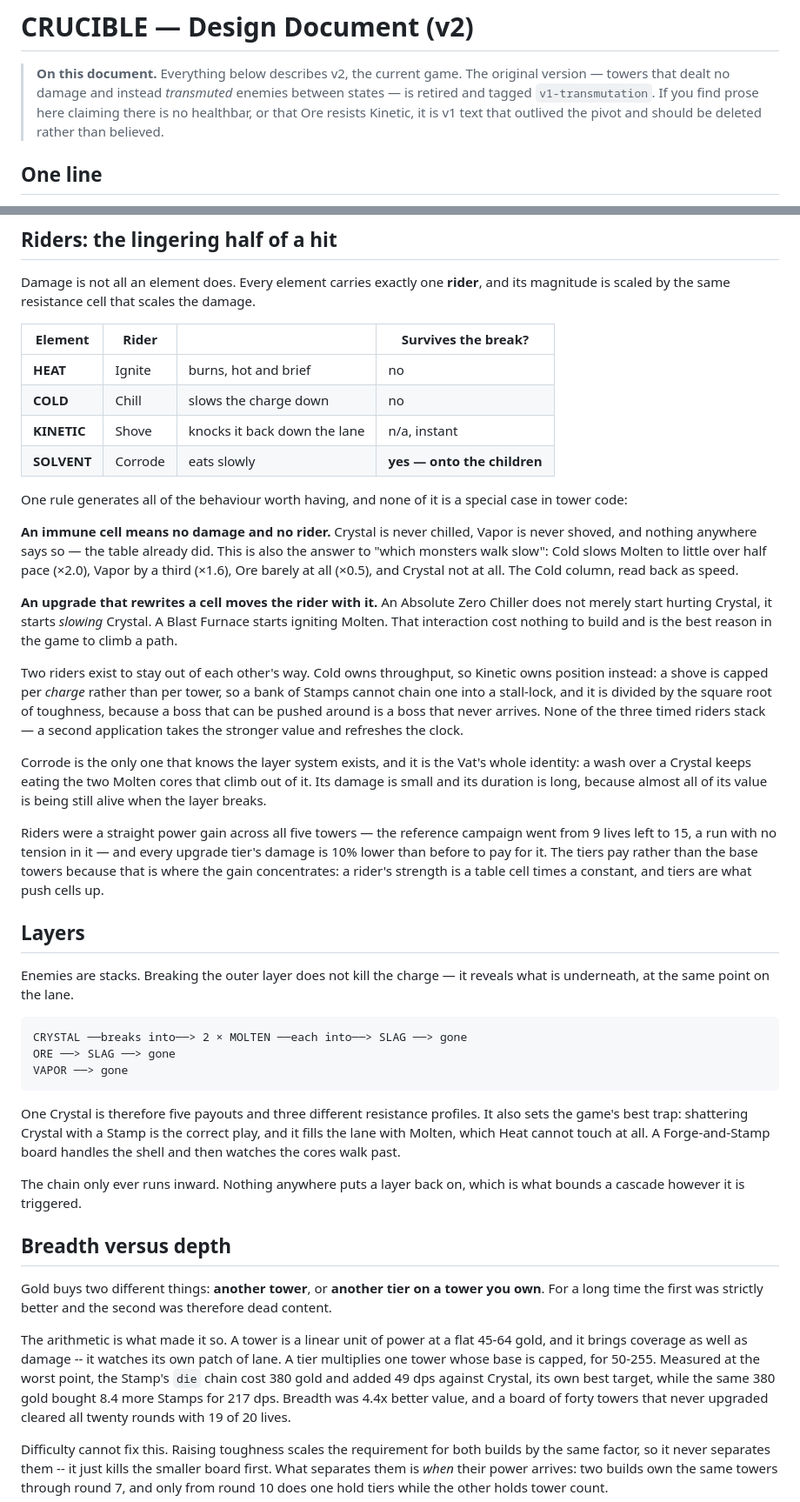
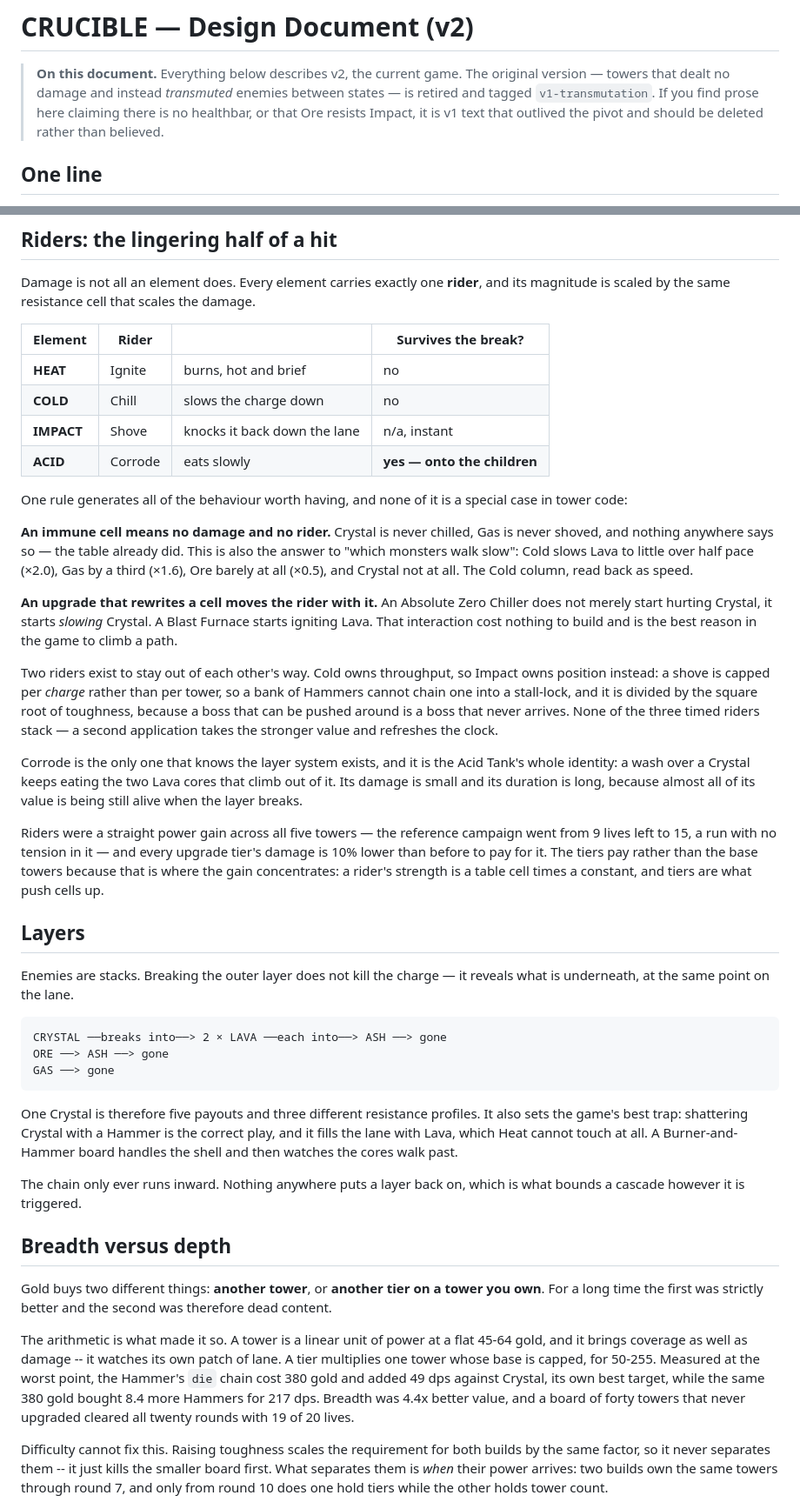
Before and after one commit to crucible-td/crucible-td.github.io, a Markdown page: DESIGN.md, 2 parts joined by grey strips. Shown at 87% size. Rendered like a GitHub page.

````diff
--- a/DESIGN.md
+++ b/DESIGN.md
@@ -3,7 +3,7 @@
 > **On this document.** Everything below describes v2, the current game. The
 > original version — towers that dealt no damage and instead *transmuted*
 > enemies between states — is retired and tagged `v1-transmutation`. If you find
-> prose here claiming there is no healthbar, or that Ore resists Kinetic, it is
+> prose here claiming there is no healthbar, or that Ore resists Impact, it is
 > v1 text that outlived the pivot and should be deleted rather than believed.
 
 ## One line
@@ -79,32 +79,32 @@ and its magnitude is scaled by the same resistance cell that scales the damage.
 |---|---|---|---|
 | **HEAT** | Ignite | burns, hot and brief | no |
 | **COLD** | Chill | slows the charge down | no |
-| **KINETIC** | Shove | knocks it back down the lane | n/a, instant |
-| **SOLVENT** | Corrode | eats slowly | **yes — onto the children** |
+| **IMPACT** | Shove | knocks it back down the lane | n/a, instant |
+| **ACID** | Corrode | eats slowly | **yes — onto the children** |
 
 One rule generates all of the behaviour worth having, and none of it is a
 special case in tower code:
 
 **An immune cell means no damage and no rider.** Crystal is never chilled,
-Vapor is never shoved, and nothing anywhere says so — the table already did.
-This is also the answer to "which monsters walk slow": Cold slows Molten to
-little over half pace (×2.0), Vapor by a third (×1.6), Ore barely at all
+Gas is never shoved, and nothing anywhere says so — the table already did.
+This is also the answer to "which monsters walk slow": Cold slows Lava to
+little over half pace (×2.0), Gas by a third (×1.6), Ore barely at all
 (×0.5), and Crystal not at all. The Cold column, read back as speed.
 
 **An upgrade that rewrites a cell moves the rider with it.** An Absolute Zero
 Chiller does not merely start hurting Crystal, it starts *slowing* Crystal. A
-Blast Furnace starts igniting Molten. That interaction cost nothing to build
+Blast Furnace starts igniting Lava. That interaction cost nothing to build
 and is the best reason in the game to climb a path.
 
 Two riders exist to stay out of each other's way. Cold owns throughput, so
-Kinetic owns position instead: a shove is capped per *charge* rather than per
-tower, so a bank of Stamps cannot chain one into a stall-lock, and it is
+Impact owns position instead: a shove is capped per *charge* rather than per
+tower, so a bank of Hammers cannot chain one into a stall-lock, and it is
 divided by the square root of toughness, because a boss that can be pushed
 around is a boss that never arrives. None of the three timed riders stack —
 a second application takes the stronger value and refreshes the clock.
 
-Corrode is the only one that knows the layer system exists, and it is the Vat's
-whole identity: a wash over a Crystal keeps eating the two Molten cores that
+Corrode is the only one that knows the layer system exists, and it is the Acid Tank's
+whole identity: a wash over a Crystal keeps eating the two Lava cores that
 climb out of it. Its damage is small and its duration is long, because almost
 all of its value is being still alive when the layer breaks.
 
@@ -121,15 +121,15 @@ Enemies are stacks. Breaking the outer layer does not kill the charge — it
 reveals what is underneath, at the same point on the lane.
 
 ```
-CRYSTAL ──breaks into──> 2 × MOLTEN ──each into──> SLAG ──> gone
-ORE ──> SLAG ──> gone
-VAPOR ──> gone
+CRYSTAL ──breaks into──> 2 × LAVA ──each into──> ASH ──> gone
+ORE ──> ASH ──> gone
+GAS ──> gone
 ```
 
 One Crystal is therefore five payouts and three different resistance profiles.
-It also sets the game's best trap: shattering Crystal with a Stamp is the
-correct play, and it fills the lane with Molten, which Heat cannot touch at all.
-A Forge-and-Stamp board handles the shell and then watches the cores walk past.
+It also sets the game's best trap: shattering Crystal with a Hammer is the
+correct play, and it fills the lane with Lava, which Heat cannot touch at all.
+A Burner-and-Hammer board handles the shell and then watches the cores walk past.
 
 The chain only ever runs inward. Nothing anywhere puts a layer back on, which
 is what bounds a cascade however it is triggered.
@@ -143,9 +143,9 @@ therefore dead content.
 The arithmetic is what made it so. A tower is a linear unit of power at a flat
 45-64 gold, and it brings coverage as well as damage -- it watches its own patch
 of lane. A tier multiplies one tower whose base is capped, for 50-255. Measured
-at the worst point, the Stamp's `die` chain cost 380 gold and added 49 dps
+at the worst point, the Hammer's `die` chain cost 380 gold and added 49 dps
 against Crystal, its own best target, while the same 380 gold bought 8.4 more
-Stamps for 217 dps. Breadth was 4.4x better value, and a board of forty towers
+Hammers for 217 dps. Breadth was 4.4x better value, and a board of forty towers
 that never upgraded cleared all twenty rounds with 19 of 20 lives.
 
 Difficulty cannot fix this. Raising toughness scales the requirement for both
````
Also changed, not shown: other parts of DESIGN.md (+29 -29 lines), BALANCE.md (+9 -0 lines), CLAUDE.md (+13 -5 lines).
